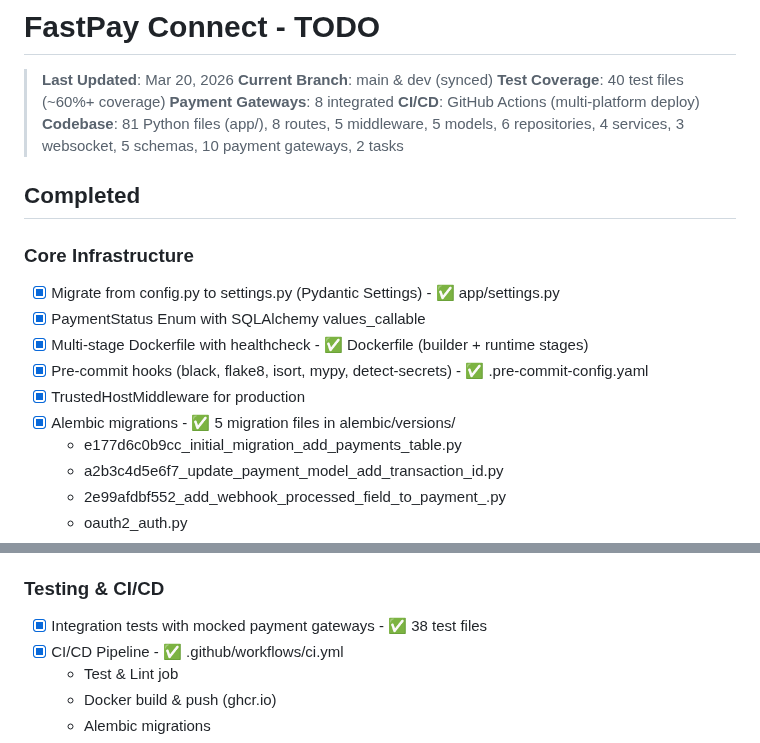
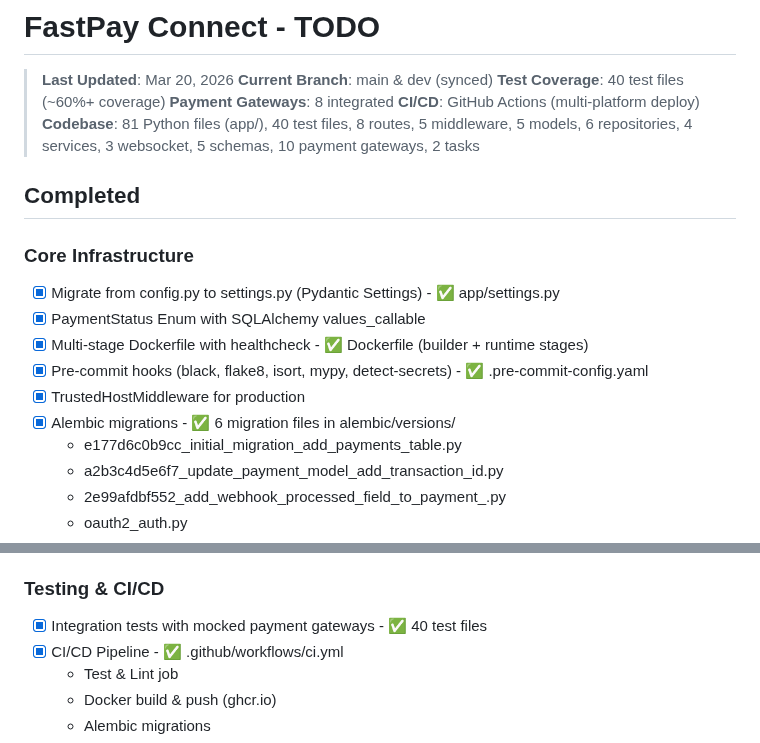
Before and after one commit to QuadDarv1ne/fastpay_connect, a Markdown page: todo.md, 2 parts joined by grey strips. Drawn GitHub-style.

Commit message:
docs: Fix todo.md inconsistencies

```diff
--- a/todo.md
+++ b/todo.md
@@ -5,7 +5,7 @@
 > **Test Coverage**: 40 test files (~60%+ coverage)
 > **Payment Gateways**: 8 integrated
 > **CI/CD**: GitHub Actions (multi-platform deploy)
-> **Codebase**: 81 Python files (app/), 8 routes, 5 middleware, 5 models, 6 repositories, 4 services, 3 websocket, 5 schemas, 10 payment gateways, 2 tasks
+> **Codebase**: 81 Python files (app/), 40 test files, 8 routes, 5 middleware, 5 models, 6 repositories, 4 services, 3 websocket, 5 schemas, 10 payment gateways, 2 tasks
 
 ## Completed
 
@@ -15,7 +15,7 @@
 - [x] Multi-stage Dockerfile with healthcheck - ✅ Dockerfile (builder + runtime stages)
 - [x] Pre-commit hooks (black, flake8, isort, mypy, detect-secrets) - ✅ .pre-commit-config.yaml
 - [x] TrustedHostMiddleware for production
-- [x] Alembic migrations - ✅ 5 migration files in alembic/versions/
+- [x] Alembic migrations - ✅ 6 migration files in alembic/versions/
   - e177d6c0b9cc_initial_migration_add_payments_table.py
   - a2b3c4d5e6f7_update_payment_model_add_transaction_id.py
   - 2e99afdbf552_add_webhook_processed_field_to_payment_.py
@@ -163,7 +163,7 @@
 - [x] Prometheus Metrics Middleware - ✅ app/utils/metrics.py
 
 ### Testing & CI/CD
-- [x] Integration tests with mocked payment gateways - ✅ 38 test files
+- [x] Integration tests with mocked payment gateways - ✅ 40 test files
 - [x] CI/CD Pipeline - ✅ .github/workflows/ci.yml
   - Test & Lint job
   - Docker build & push (ghcr.io)
```
